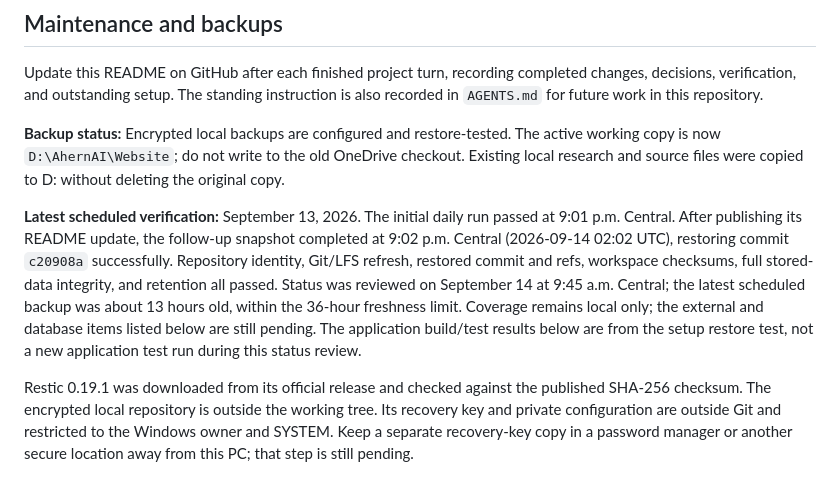
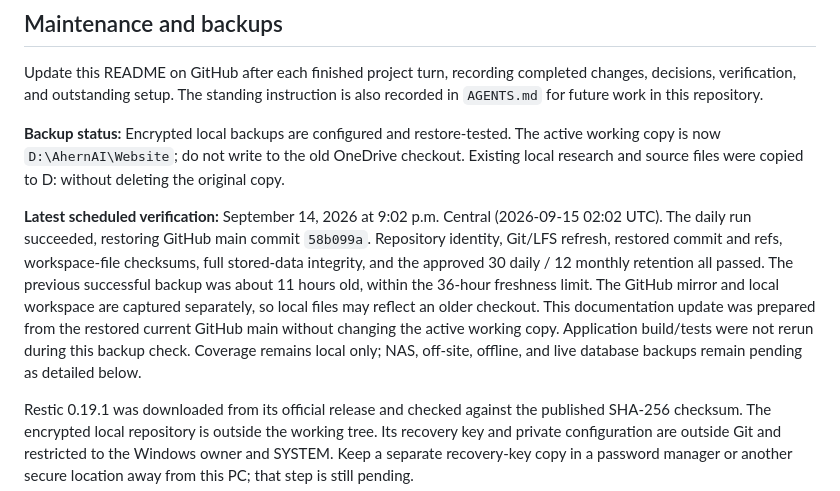
Before and after one commit to MikeDaddy84/ahern-ai-solutions, a Markdown page: README.md, the part around the change. Drawn GitHub-style.

Commit message:
Record September 14 scheduled backup verification

```diff
--- a/README.md
+++ b/README.md
@@ -81,16 +81,17 @@ The active working copy is now `D:\AhernAI\Website`; do not write to the old
 OneDrive checkout. Existing local research and source files were copied to D:
 without deleting the original copy.
 
-**Latest scheduled verification:** September 13, 2026. The initial daily run
-passed at 9:01 p.m. Central. After publishing its README update, the follow-up
-snapshot completed at 9:02 p.m. Central (2026-09-14 02:02 UTC), restoring
-commit `c20908a` successfully. Repository identity, Git/LFS refresh, restored
-commit and refs, workspace checksums, full stored-data integrity, and retention
-all passed. Status was reviewed on September 14 at 9:45 a.m. Central; the latest
-scheduled backup was about 13 hours old, within the 36-hour freshness limit.
-Coverage remains local only; the external and database items listed below
-are still pending. The application build/test results below are from the
-setup restore test, not a new application test run during this status review.
+**Latest scheduled verification:** September 14, 2026 at 9:02 p.m. Central
+(2026-09-15 02:02 UTC). The daily run succeeded, restoring GitHub main commit
+`58b099a`. Repository identity, Git/LFS refresh, restored commit and refs,
+workspace-file checksums, full stored-data integrity, and the approved 30 daily
+/ 12 monthly retention all passed. The previous successful backup was about
+11 hours old, within the 36-hour freshness limit. The GitHub mirror and local
+workspace are captured separately, so local files may reflect an older checkout.
+This documentation update was prepared from the restored current GitHub main
+without changing the active working copy. Application build/tests were not
+rerun during this backup check. Coverage remains local only; NAS, off-site,
+offline, and live database backups remain pending as detailed below.
 
 Restic 0.19.1 was downloaded from its official release and checked against the
 published SHA-256 checksum. The encrypted local repository is outside the
```
